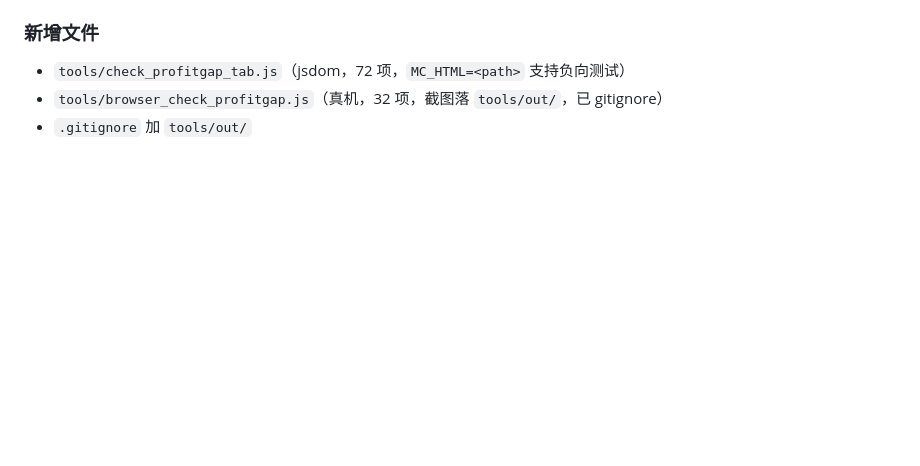
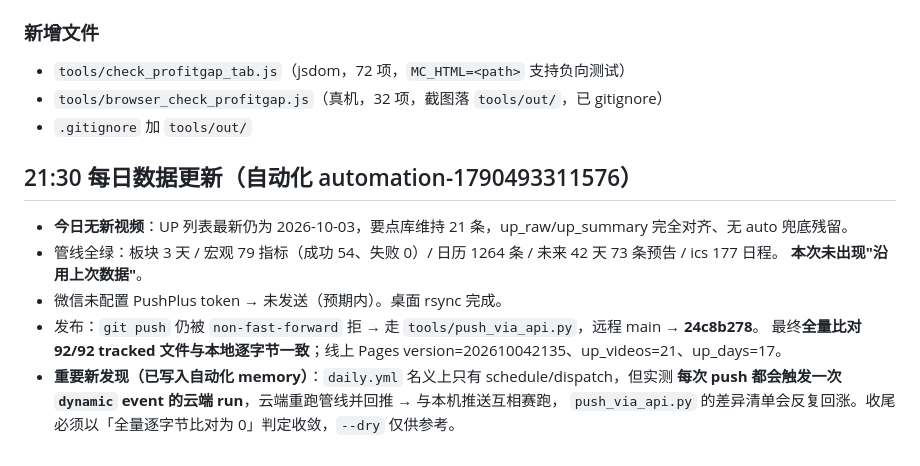
Before and after one commit to jasonling110-a11y/market-calendar, a Markdown page: .workbuddy/memory/2026-10-04.md, the part around the change. Rendered like a GitHub page; blank space fills up the shorter version.

Commit message:
每日更新 2026-10-04 21:33

```diff
--- a/.workbuddy/memory/2026-10-04.md
+++ b/.workbuddy/memory/2026-10-04.md
@@ -55,3 +55,14 @@ A CSS 末尾 `.lg-sep{…}` 之后 · B 顶栏 brand 之后 · C `.app` 收尾 `
 - `tools/check_profitgap_tab.js`（jsdom，72 项，`MC_HTML=<path>` 支持负向测试）
 - `tools/browser_check_profitgap.js`（真机，32 项，截图落 `tools/out/`，已 gitignore）
 - `.gitignore` 加 `tools/out/`
+
+## 21:30 每日数据更新（自动化 automation-1790493311576）
+- **今日无新视频**：UP 列表最新仍为 2026-10-03，要点库维持 21 条，up_raw/up_summary 完全对齐、无 auto 兜底残留。
+- 管线全绿：板块 3 天 / 宏观 79 指标（成功 54、失败 0）/ 日历 1264 条 / 未来 42 天 73 条预告 / ics 177 日程。
+  **本次未出现"沿用上次数据"**。
+- 微信未配置 PushPlus token → 未发送（预期内）。桌面 rsync 完成。
+- 发布：`git push` 仍被 `non-fast-forward` 拒 → 走 `tools/push_via_api.py`，远程 main → **24c8b278**。
+  最终**全量比对 92/92 tracked 文件与本地逐字节一致**；线上 Pages version=202610042135、up_videos=21、up_days=17。
+- **重要新发现（已写入自动化 memory）**：`daily.yml` 名义上只有 schedule/dispatch，但实测
+  **每次 push 都会触发一次 `dynamic` event 的云端 run**，云端重跑管线并回推 → 与本机推送互相赛跑，
+  `push_via_api.py` 的差异清单会反复回涨。收尾必须以「全量逐字节比对为 0」判定收敛，`--dry` 仅供参考。
```
Also changed, not shown: 1 other file.
